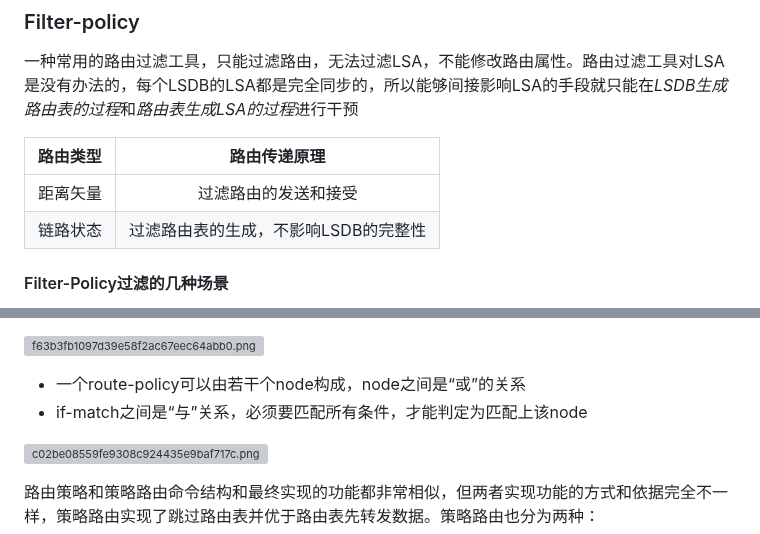
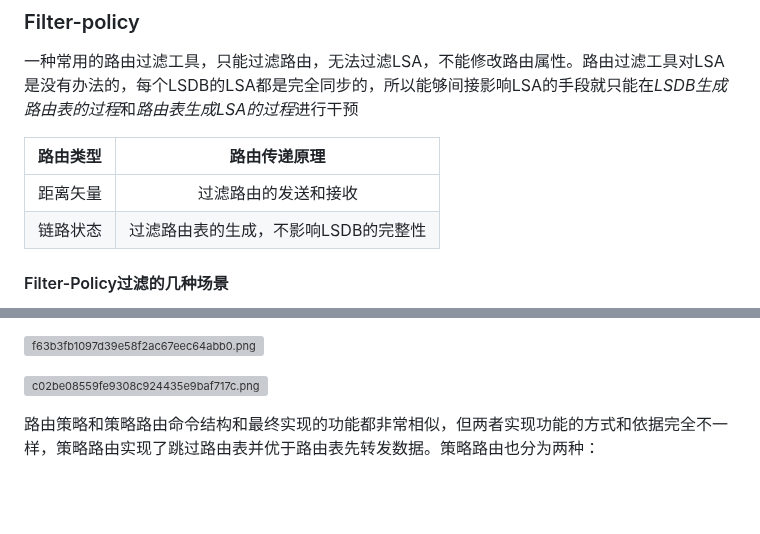
Before and after one commit to hebor/network, a Markdown page: HCIP/002.路由控制.md, 2 parts joined by grey strips. GitHub-like rendering; blank space fills up the shorter version; grey boxes are pictures that could not be loaded.

```diff
--- a/HCIP/002.路由控制.md
+++ b/HCIP/002.路由控制.md
@@ -118,7 +118,7 @@ greater-equal和less-equal的前缀长度生效的优先级更高，ip-prefix中
 
 | 路由类型 | 路由传递原理 |
 | :-: | :-: |
-| 距离矢量 | 过滤路由的发送和接受 |
+| 距离矢量 | 过滤路由的发送和接收 |
 | 链路状态 | 过滤路由表的生成，不影响LSDB的完整性 |
 
 #### Filter-Policy过滤的几种场景
@@ -225,9 +225,6 @@ route-policy的匹配模式相对比较复杂，route-policy自身存在两种
 路由策略以路由查找为主，它不看源地址和传输层、应用层的数据信息，它只看三层的目标IP然后查路由，因此，如果存在基于源IP或基于应用层服务的需求，就需要使用策略路由，策略路由打破了传统的路由查找的规则。策略路由需要手工在设备上配置，因为路由策略为路由协议和路由表服务，它可以基于路由协议学习到的路由相互影响；而策略路由是在哪台设备上配置后，该设备就会针对指定流量单独处理
 
 ![f63b3fb1097d39e58f2ac67eec64abb0.png](https://www.z4a.net/images/2023/10/21/f63b3fb1097d39e58f2ac67eec64abb0.png)
-
-- 一个route-policy可以由若干个node构成，node之间是“或”的关系
-- if-match之间是“与”关系，必须要匹配所有条件，才能判定为匹配上该node
 
 ![c02be08559fe9308c924435e9baf717c.png](https://www.z4a.net/images/2023/10/21/c02be08559fe9308c924435e9baf717c.png)
 
```
Also changed, not shown: other parts of HCIP/002.路由控制.md (+3 -3 lines).
